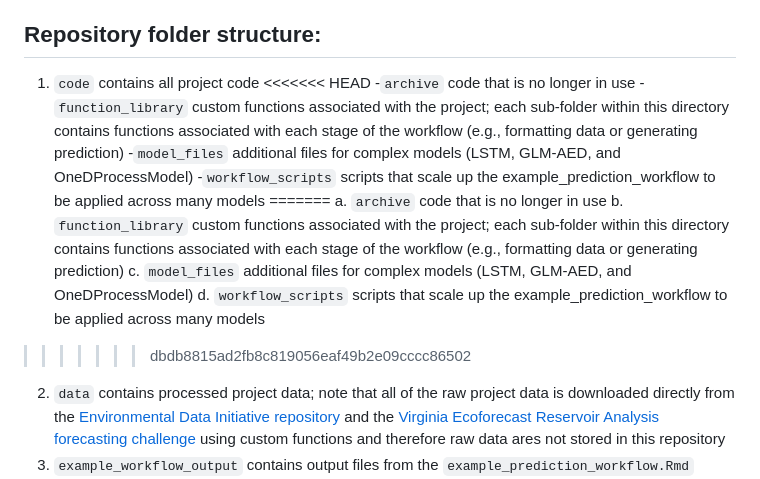
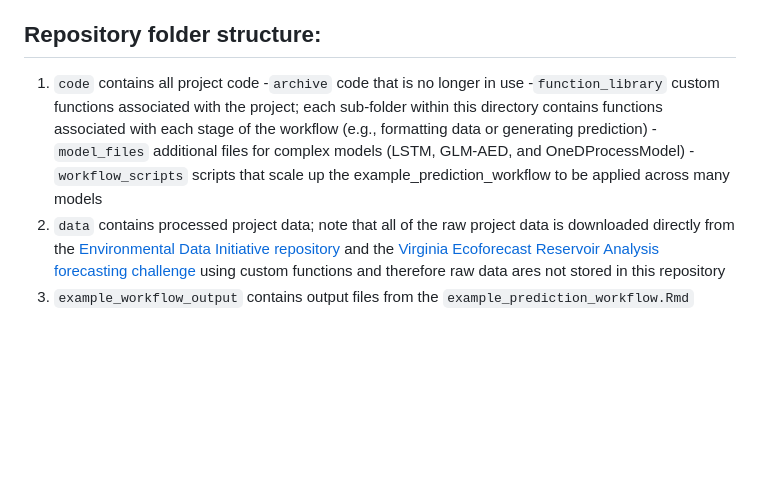
Before and after one commit to melofton/multi-model-chla-prediction, a Markdown page: README.md, the part around the change. Drawn GitHub-style; blank space fills up the shorter version.

Commit message:
readme tweaks

```diff
--- a/README.md
+++ b/README.md
@@ -16,17 +16,10 @@ Users who wish to apply the example workflow for other models will find addition
 ## Repository folder structure:
 
 1. `code` contains all project code
-<<<<<<< HEAD
     -`archive` code that is no longer in use
     -`function_library` custom functions associated with the project; each sub-folder within this directory contains functions associated with each stage of the workflow (e.g., formatting data or generating prediction)
     -`model_files` additional files for complex models (LSTM, GLM-AED, and OneDProcessModel)
     -`workflow_scripts` scripts that scale up the example_prediction_workflow to be applied across many models
-=======
-       a. `archive` code that is no longer in use
-       b. `function_library` custom functions associated with the project; each sub-folder within this directory contains functions associated with each stage of the workflow (e.g., formatting data or generating prediction)
-       c. `model_files` additional files for complex models (LSTM, GLM-AED, and OneDProcessModel)
-       d. `workflow_scripts` scripts that scale up the example_prediction_workflow to be applied across many models
->>>>>>> dbdb8815ad2fb8c819056eaf49b2e09cccc86502
 2. `data` contains processed project data; note that all of the raw project data is downloaded directly from the [Environmental Data Initiative repository](https://edirepository.org/) and the [Virginia Ecoforecast Reservoir Analysis forecasting challenge](https://www.ltreb-reservoirs.org/vera4cast/) using custom functions and therefore raw data ares not stored in this repository
 3. `example_workflow_output` contains output files from the `example_prediction_workflow.Rmd`
 4. `figures` contains figures associated with the project; final figures are in the `final_figures` sub-folder
```
